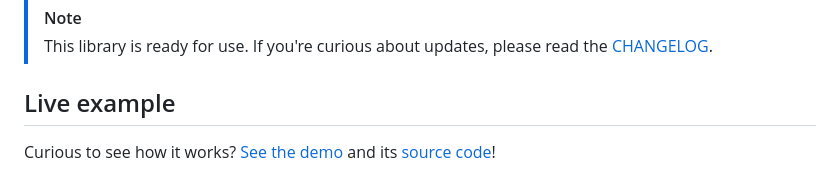
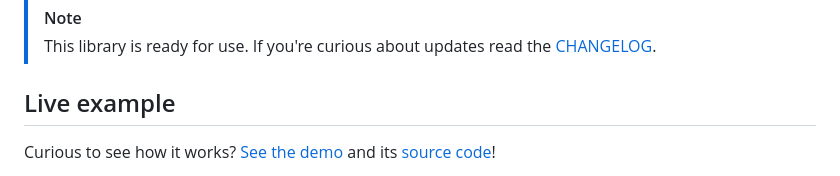
Before and after one commit to gaucho-labs/leptos-hotkeys, a Markdown page: README.md, the part around the change. GitHub-like rendering.

Commit message:
Simplify wording

```diff
--- a/README.md
+++ b/README.md
@@ -19,8 +19,7 @@ Declaratively create and pair keybindings with callbacks for Leptos applications
 <!-- markdownlint-restore -->
 
 > [!NOTE]
-> This library is ready for use.
-> If you're curious about updates, please read the [CHANGELOG](https://github.com/gaucho-labs/leptos-hotkeys/blob/main/CHANGELOG.md).
+> This library is ready for use. If you're curious about updates read the [CHANGELOG](https://github.com/gaucho-labs/leptos-hotkeys/blob/main/CHANGELOG.md).
 
 ## Live example
 
```
